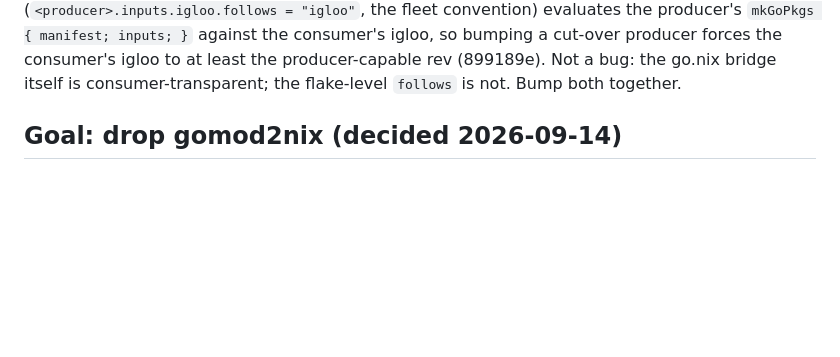
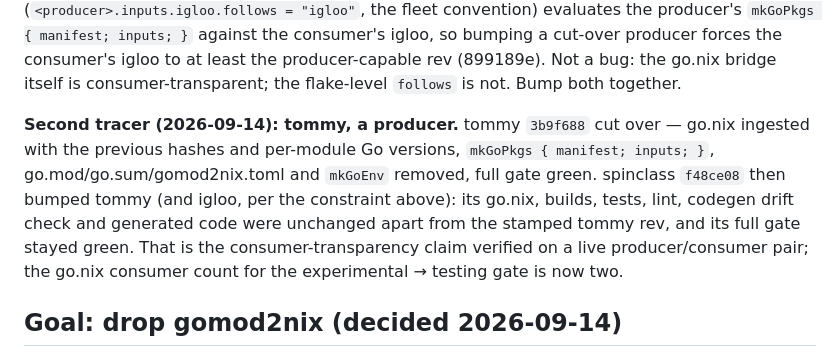
Before and after one commit to amarbel-llc/igloo, a Markdown page: docs/features/0008-nix-authoritative-go-modules.md, the part around the change. Drawn GitHub-style; blank space fills up the shorter version.

Commit message:
docs: FDR 0008 — second tracer landed: tommy produces from go.nix, spinclass consumes it unchanged
tommy 3b9f688 cut over as a producer; spinclass f48ce08 bumped it (with
igloo, per the follows constraint) and its go.nix, builds, tests, lint,
codegen check and generated code were unchanged apart from the stamped rev.
Two go.nix consumers now, toward the experimental → testing gate.

:clown: Clown 0.4.4+699532b (https://code.linenisgreat.com/clown/commit/699532bfaab11b27a64e4d569e17f58ea1ffc015)

```diff
--- a/docs/features/0008-nix-authoritative-go-modules.md
+++ b/docs/features/0008-nix-authoritative-go-modules.md
@@ -180,6 +180,16 @@ manifest; inputs; }` against the consumer's igloo, so bumping a cut-over
 producer forces the consumer's igloo to at least the producer-capable rev
 (899189e). Not a bug: the go.nix bridge itself is consumer-transparent; the
 flake-level `follows` is not. Bump both together.
+
+**Second tracer (2026-09-14): tommy, a producer.** tommy `3b9f688` cut
+over — go.nix ingested with the previous hashes and per-module Go versions,
+`mkGoPkgs { manifest; inputs; }`, go.mod/go.sum/gomod2nix.toml and `mkGoEnv`
+removed, full gate green. spinclass `f48ce08` then bumped tommy (and igloo,
+per the constraint above): its go.nix, builds, tests, lint, codegen drift
+check and generated code were unchanged apart from the stamped tommy rev,
+and its full gate stayed green. That is the consumer-transparency claim
+verified on a live producer/consumer pair; the go.nix consumer count for
+the experimental → testing gate is now two.
 
 ## Goal: drop gomod2nix (decided 2026-09-14)
 
```
